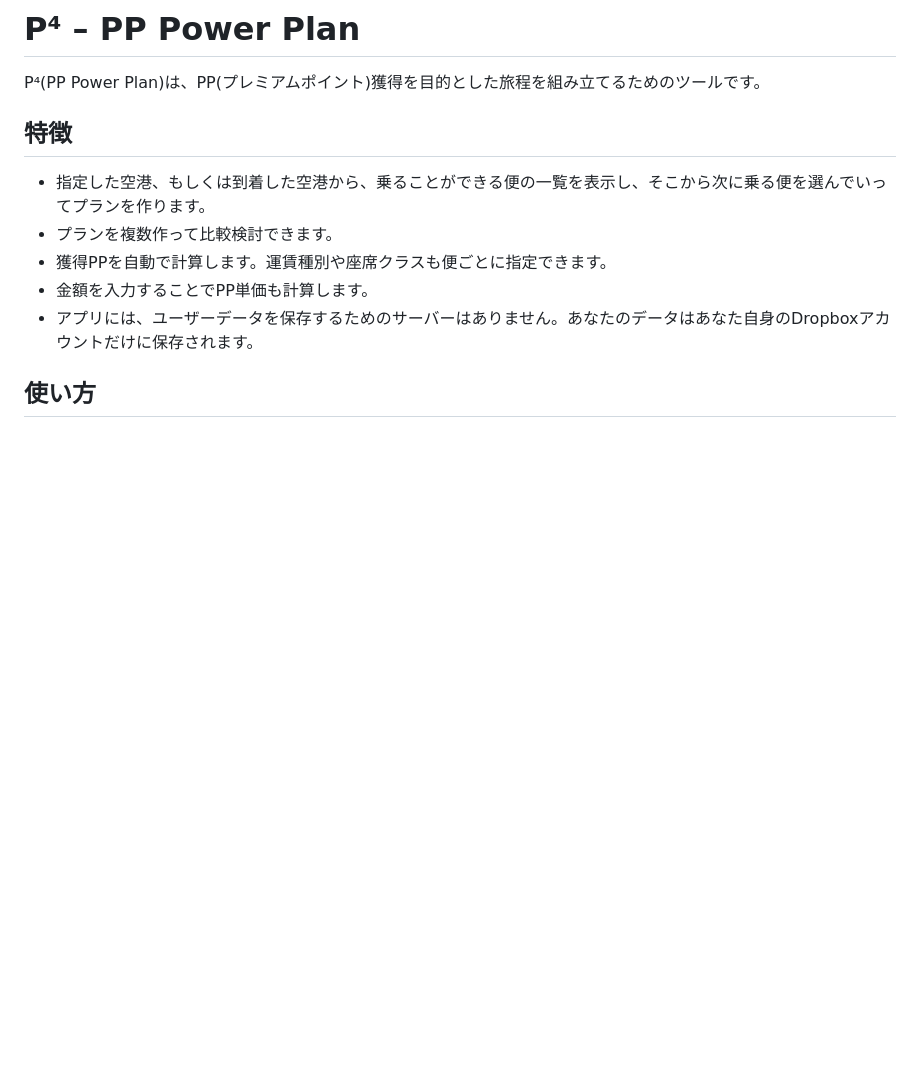
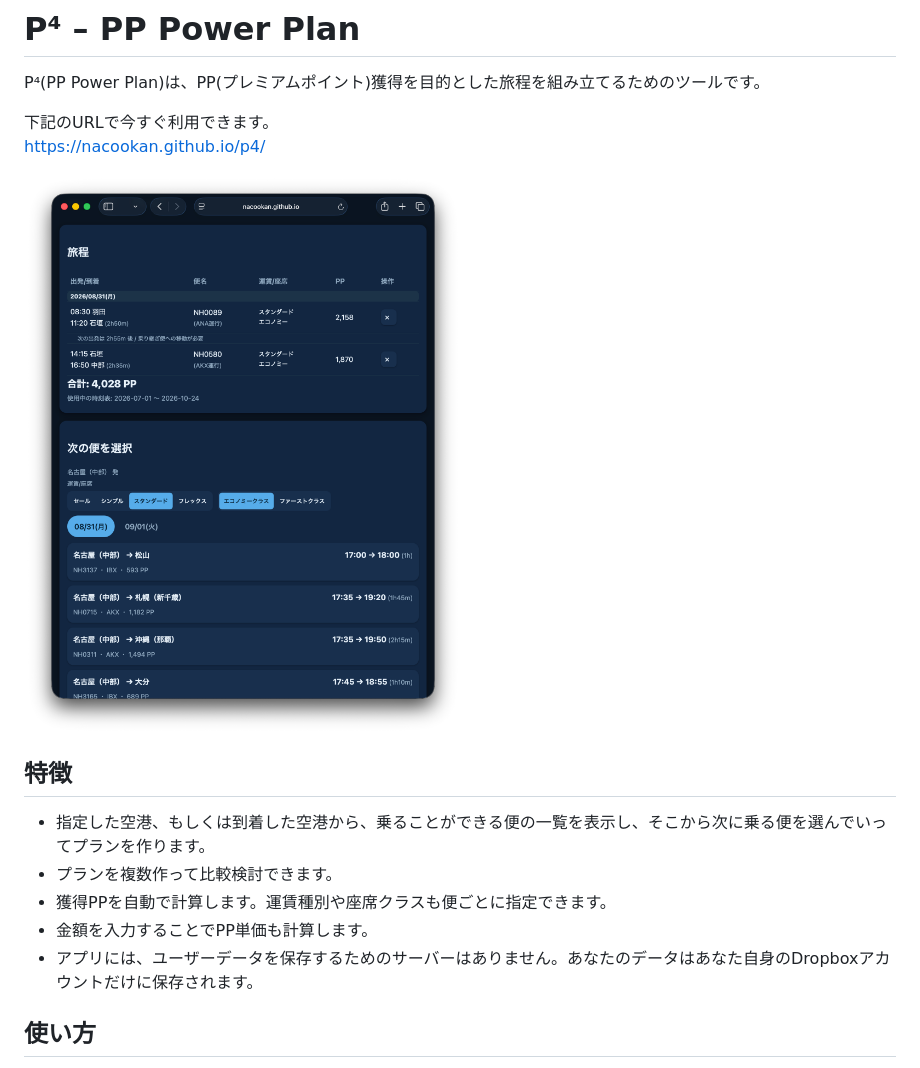
Before and after one commit to nacookan/p4, a Markdown page: README.md, the part around the change. GitHub-like rendering; pictures changed too: docs/screen1.png (added); blank space fills up the shorter version.

Commit message:
Add live URL and screenshot to README

```diff
--- a/README.md
+++ b/README.md
@@ -1,6 +1,11 @@
 # P⁴ – PP Power Plan
 
 P⁴(PP Power Plan)は、PP(プレミアムポイント)獲得を目的とした旅程を組み立てるためのツールです。
+
+下記のURLで今すぐ利用できます。
+https://nacookan.github.io/p4/
+
+![P4 screenshot](docs/screen1.png)
 
 ## 特徴
 
```
